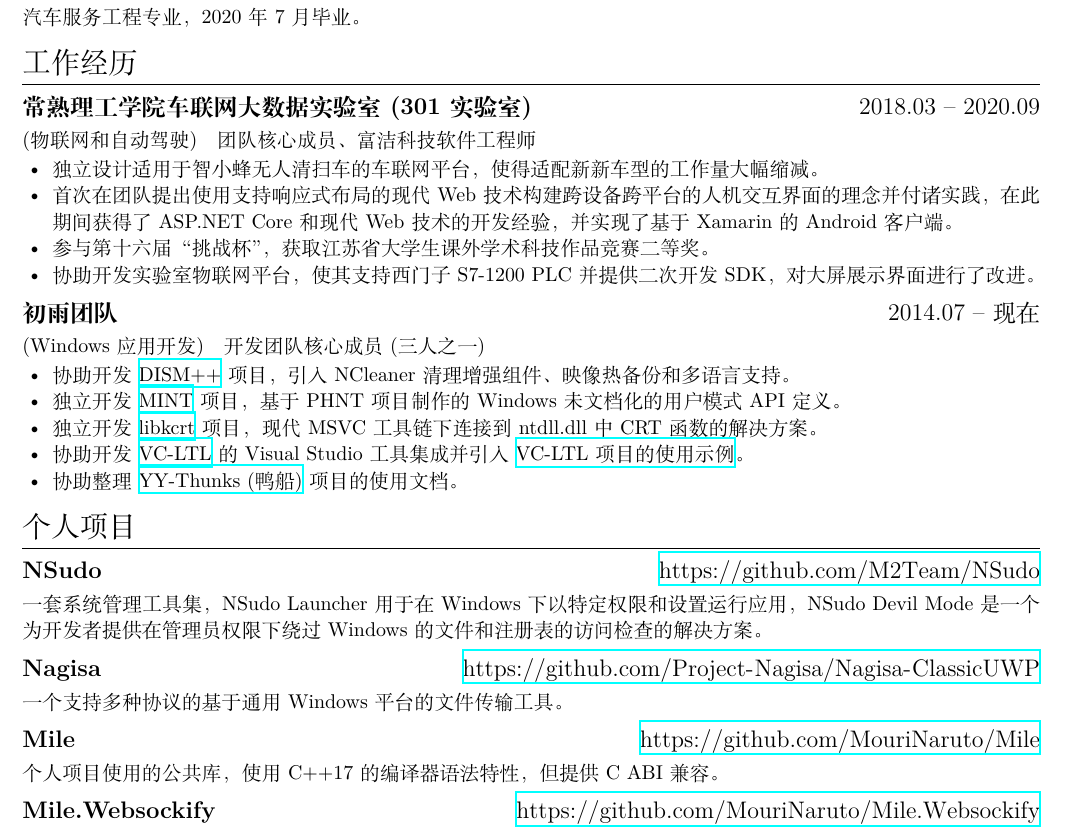
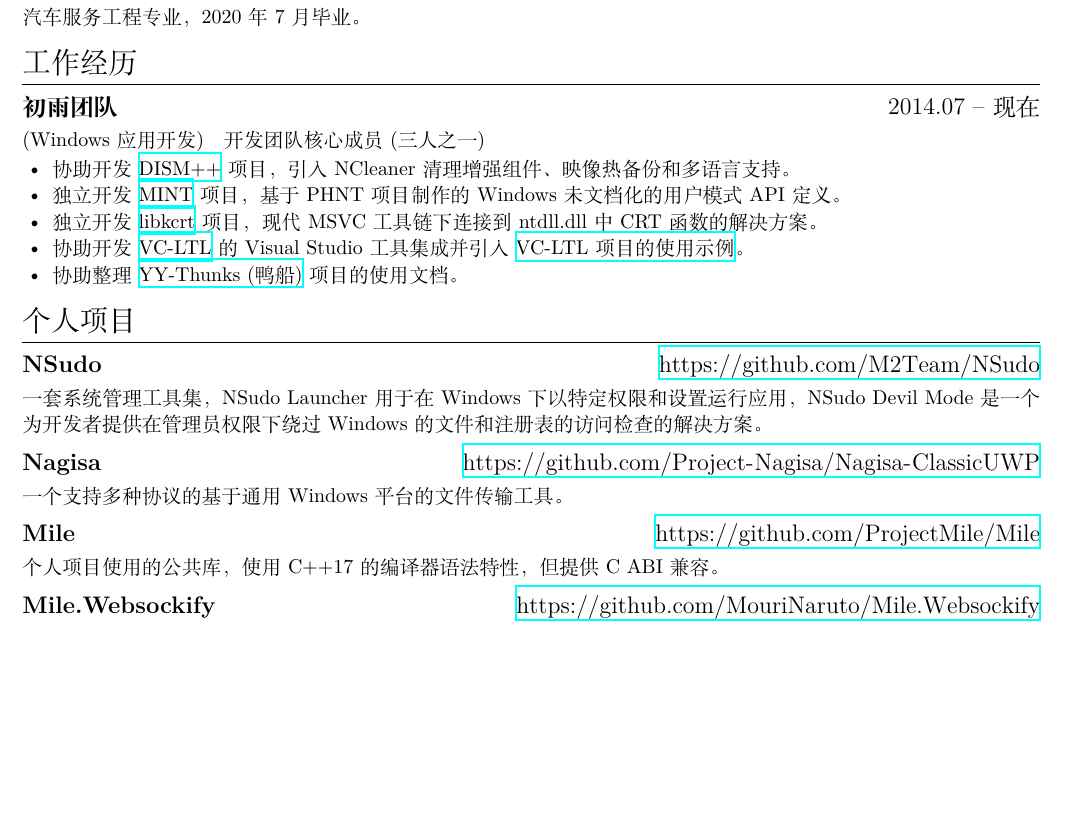
Before and after one commit to MouriNaruto/MouriNaruto, a LaTeX CV (formal-resume/resume_chinese.tex): part of the page, cut so that both start at the same text, the shorter picture padded with empty space. The pictures show the PDF file formal-resume/resume_chinese.pdf that the author committed with the source.

Commit message:
Update my resume.

```diff
--- a/formal-resume/resume_chinese.tex
+++ b/formal-resume/resume_chinese.tex
@@ -30,15 +30,6 @@
 
 \section{工作经历}
 
-\datedsubsection{\textbf{常熟理工学院车联网大数据实验室 (301实验室)}}{2018.03 -- 2020.09}
-\role {物联网和自动驾驶}{团队核心成员、富洁科技软件工程师}
-\begin{itemize}
-  \item 独立设计适用于智小蜂无人清扫车的车联网平台，使得适配新新车型的工作量大幅缩减。
-  \item 首次在团队提出使用支持响应式布局的现代 Web 技术构建跨设备跨平台的人机交互界面的理念并付诸实践，在此期间获得了 ASP.NET Core 和现代 Web 技术的开发经验，并实现了基于 Xamarin 的 Android 客户端。
-  \item 参与第十六届“挑战杯”，获取江苏省大学生课外学术科技作品竞赛二等奖。
-  \item 协助开发实验室物联网平台，使其支持西门子 S7-1200 PLC 并提供二次开发 SDK，对大屏展示界面进行了改进。
-\end{itemize}
-
 \datedsubsection{\textbf{初雨团队}}{2014.07 -- 现在}
 \role {Windows 应用开发}{开发团队核心成员 (三人之一)}
 \begin{itemize}
```
Also changed, not shown: formal-resume/resume_english.tex (+1 -10 lines), blog-source/source/assets/resume/resume_chinese.pdf, blog-source/source/assets/resume/resume_english.pdf, formal-resume/resume_chinese.pdf, formal-resume/resume_english.pdf, formal-resume/resume_chinese.tex (2 more changed lines).
